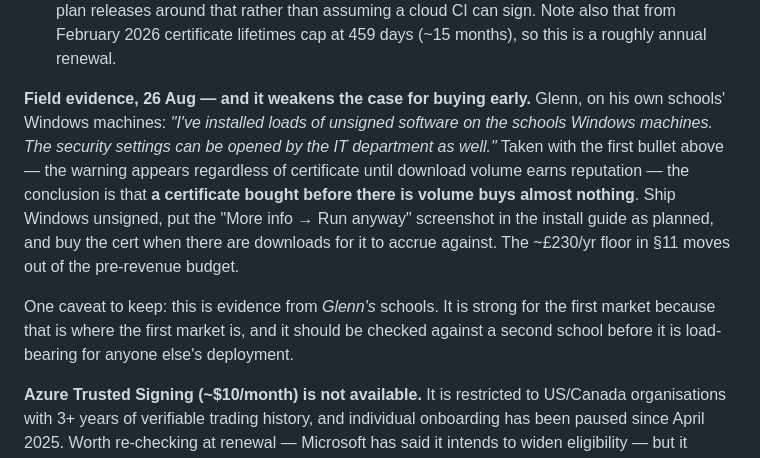
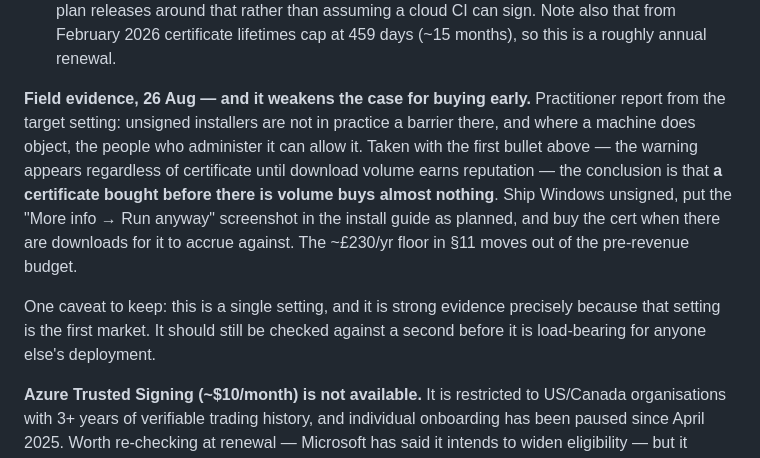
Before and after one commit to HeutaLab/SageStage, a Markdown page: docs/licensing-design.md, the part around the change. Rendered like a GitHub page.

Commit message:
Paraphrase the field evidence in §9.5 rather than quoting it
The substance is unchanged and still load-bearing: unsigned installers are not
in practice a barrier in the target setting, so a certificate bought before
there is download volume buys almost nothing.

What changes is that the point is now made in its own words. This repo is
public, and a working note that reports a named person's employer verbatim
reads differently once published than it did when written. The argument never
needed the attribution to stand up.

Co-Authored-By: Claude Opus 5 <noreply@anthropic.com>

```diff
--- a/docs/licensing-design.md
+++ b/docs/licensing-design.md
@@ -420,19 +420,19 @@ Three consequences that shape the release process:
   cloud CI can sign. Note also that from February 2026 certificate lifetimes cap
   at 459 days (~15 months), so this is a roughly annual renewal.
 
-**Field evidence, 26 Aug — and it weakens the case for buying early.** Glenn,
-on his own schools' Windows machines: *"I've installed loads of unsigned
-software on the schools Windows machines. The security settings can be opened by
-the IT department as well."* Taken with the first bullet above — the warning
+**Field evidence, 26 Aug — and it weakens the case for buying early.**
+Practitioner report from the target setting: unsigned installers are not in
+practice a barrier there, and where a machine does object, the people who
+administer it can allow it. Taken with the first bullet above — the warning
 appears regardless of certificate until download volume earns reputation — the
 conclusion is that **a certificate bought before there is volume buys almost
 nothing**. Ship Windows unsigned, put the "More info → Run anyway" screenshot in
 the install guide as planned, and buy the cert when there are downloads for it to
 accrue against. The ~£230/yr floor in §11 moves out of the pre-revenue budget.
 
-One caveat to keep: this is evidence from *Glenn's* schools. It is strong for the
-first market because that is where the first market is, and it should be checked
-against a second school before it is load-bearing for anyone else's deployment.
+One caveat to keep: this is a single setting, and it is strong evidence precisely
+because that setting is the first market. It should still be checked against a
+second before it is load-bearing for anyone else's deployment.
 
 **Azure Trusted Signing (~$10/month) is not available.** It is restricted to
 US/Canada organisations with 3+ years of verifiable trading history, and
```
